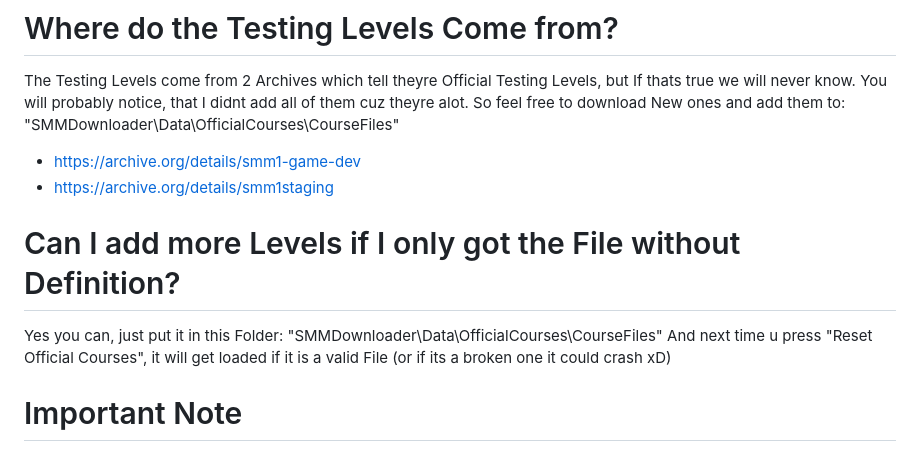
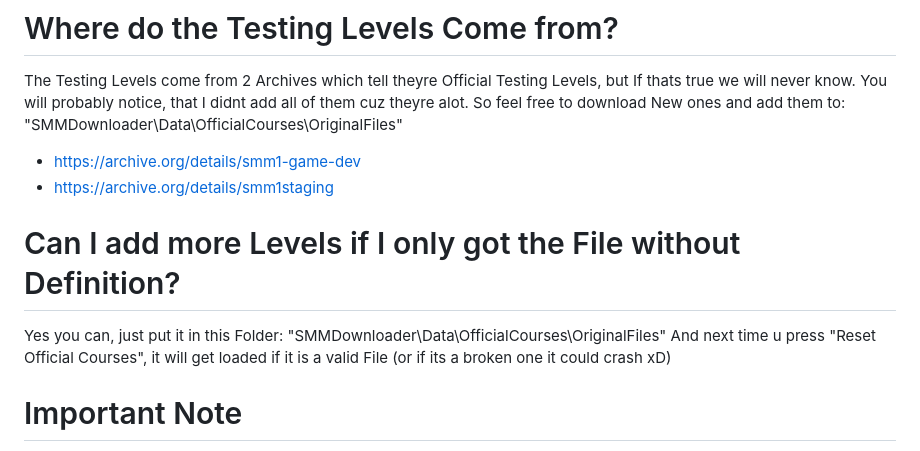
Before and after one commit to HerobrineTV/SMM1-Level-Downloader, a Markdown page: README.md, the part around the change. Drawn GitHub-style.

```diff
--- a/README.md
+++ b/README.md
@@ -50,12 +50,12 @@ Just copy the inside of the folders in your desired Mario Maker 1 Savefile in on
 # Where do the Testing Levels Come from?
 The Testing Levels come from 2 Archives which tell theyre Official Testing Levels, but If thats true we will never know.
 You will probably notice, that I didnt add all of them cuz theyre alot. So feel free to download New ones and add them to:
-"SMMDownloader\Data\OfficialCourses\CourseFiles"
+"SMMDownloader\Data\OfficialCourses\OriginalFiles"
 - https://archive.org/details/smm1-game-dev
 - https://archive.org/details/smm1staging
 
 # Can I add more Levels if I only got the File without Definition?
-Yes you can, just put it in this Folder: "SMMDownloader\Data\OfficialCourses\CourseFiles"
+Yes you can, just put it in this Folder: "SMMDownloader\Data\OfficialCourses\OriginalFiles"
 And next time u press "Reset Official Courses", it will get loaded if it is a valid File (or if its a broken one it could crash xD)
 
 # Important Note
```
